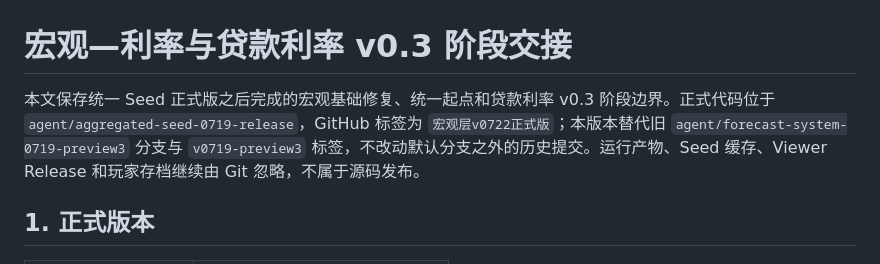
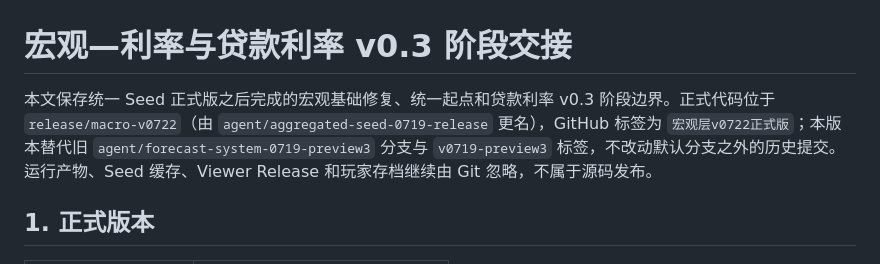
Before and after one commit to sansuri665/airport-simulation, a Markdown page: docs/releases/macro-rate-loan-v03-release.md, the part around the change. Drawn GitHub-style.

```diff
--- a/docs/releases/macro-rate-loan-v03-release.md
+++ b/docs/releases/macro-rate-loan-v03-release.md
@@ -1,6 +1,6 @@
 # 宏观—利率与贷款利率 v0.3 阶段交接
 
-本文保存统一 Seed 正式版之后完成的宏观基础修复、统一起点和贷款利率 v0.3 阶段边界。正式代码位于 `agent/aggregated-seed-0719-release`，GitHub 标签为 `宏观层v0722正式版`；本版本替代旧 `agent/forecast-system-0719-preview3` 分支与 `v0719-preview3` 标签，不改动默认分支之外的历史提交。运行产物、Seed 缓存、Viewer Release 和玩家存档继续由 Git 忽略，不属于源码发布。
+本文保存统一 Seed 正式版之后完成的宏观基础修复、统一起点和贷款利率 v0.3 阶段边界。正式代码位于 `release/macro-v0722`（由 `agent/aggregated-seed-0719-release` 更名），GitHub 标签为 `宏观层v0722正式版`；本版本替代旧 `agent/forecast-system-0719-preview3` 分支与 `v0719-preview3` 标签，不改动默认分支之外的历史提交。运行产物、Seed 缓存、Viewer Release 和玩家存档继续由 Git 忽略，不属于源码发布。
 
 ## 1. 正式版本
 
```
Also changed, not shown: docs/releases/aggregated-seed-0719-release.md (+2 -2 lines).
